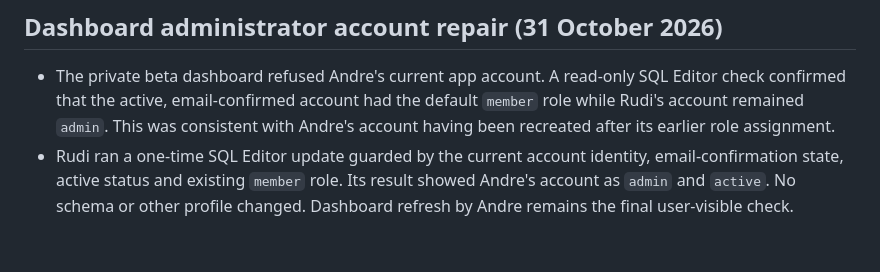
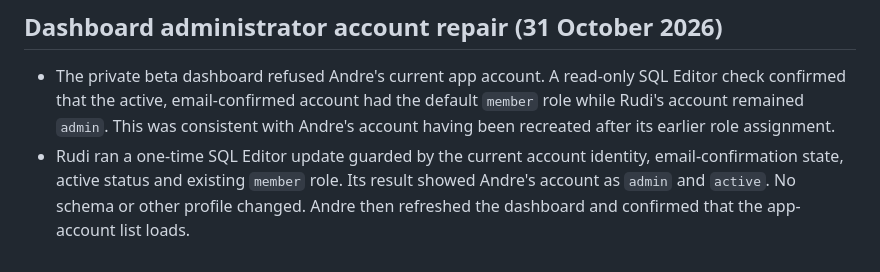
Before and after one commit to RudiJonker/homeward-paws, a Markdown page: docs/checkpoints/CHECKPOINT_3.md, the part around the change. GitHub-like rendering.

Commit message:
Confirm dashboard admin access restored

```diff
--- a/docs/checkpoints/CHECKPOINT_3.md
+++ b/docs/checkpoints/CHECKPOINT_3.md
@@ -197,4 +197,4 @@
 ## Dashboard administrator account repair (31 October 2026)
 
 - The private beta dashboard refused Andre's current app account. A read-only SQL Editor check confirmed that the active, email-confirmed account had the default `member` role while Rudi's account remained `admin`. This was consistent with Andre's account having been recreated after its earlier role assignment.
-- Rudi ran a one-time SQL Editor update guarded by the current account identity, email-confirmation state, active status and existing `member` role. Its result showed Andre's account as `admin` and `active`. No schema or other profile changed. Dashboard refresh by Andre remains the final user-visible check.
+- Rudi ran a one-time SQL Editor update guarded by the current account identity, email-confirmation state, active status and existing `member` role. Its result showed Andre's account as `admin` and `active`. No schema or other profile changed. Andre then refreshed the dashboard and confirmed that the app-account list loads.
```
